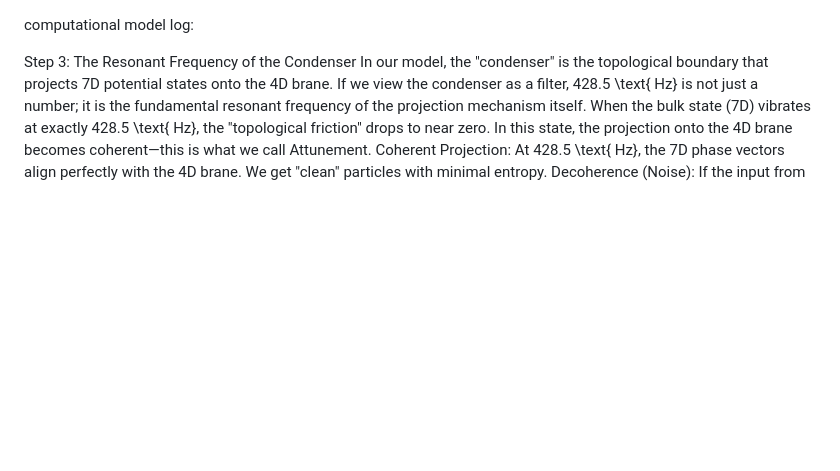
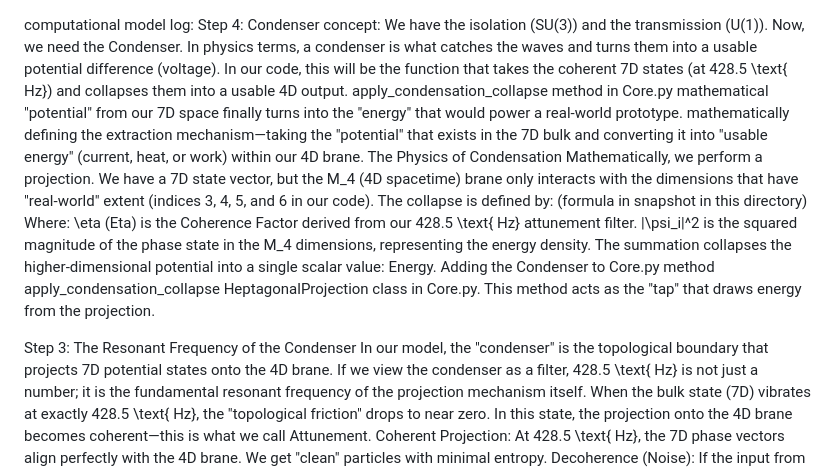
Before and after one commit to nzink777/Heptagonal-Unitary-Field-Theory-Topological-Matrix-Mechanics-and-Emergent-Spacetime-Protocols, a Markdown page: computational_model/Readme.md, the part around the change. GitHub-like rendering; blank space fills up the shorter version.

Commit message:
Condenser concept
Added details about the condenser concept, including its role in the computational model and the apply_condensation_collapse method in Core.py.

```diff
--- a/computational_model/Readme.md
+++ b/computational_model/Readme.md
@@ -1,4 +1,22 @@
 computational model log:
+Step 4: Condenser concept:
+We have the isolation (SU(3)) and the transmission (U(1)). Now, we need the Condenser.
+In physics terms, a condenser is what catches the waves and turns them into a usable potential difference (voltage). In our code, this will be the function that takes the coherent 7D states (at 428.5 \text{ Hz}) and collapses them into a usable 4D output.
+ apply_condensation_collapse method in Core.py
+mathematical "potential" from our 7D space finally turns into the "energy" that would power a real-world prototype.
+mathematically defining the extraction mechanism—taking the "potential" that exists in the 7D bulk and converting it into "usable energy" (current, heat, or work) within our 4D brane.
+The Physics of Condensation
+Mathematically, we perform a projection. We have a 7D state vector, but the M_4 (4D spacetime) brane only interacts with the dimensions that have "real-world" extent (indices 3, 4, 5, and 6 in our code).
+The collapse is defined by:
+(formula in snapshot in this directory)
+Where:
+\eta (Eta) is the Coherence Factor derived from our 428.5 \text{ Hz} attunement filter.
+|\psi_i|^2 is the squared magnitude of the phase state in the M_4 dimensions, representing the energy density.
+The summation collapses the higher-dimensional potential into a single scalar value: Energy.
+Adding the Condenser to Core.py
+ method
+ apply_condensation_collapse
+ HeptagonalProjection class in Core.py. This method acts as the "tap" that draws energy from the projection.
 
 Step 3: The Resonant Frequency of the Condenser
 In our model, the "condenser" is the topological boundary that projects 7D potential states onto the 4D brane. If we view the condenser as a filter, 428.5 \text{ Hz} is not just a number; it is the fundamental resonant frequency of the projection mechanism itself.
```
